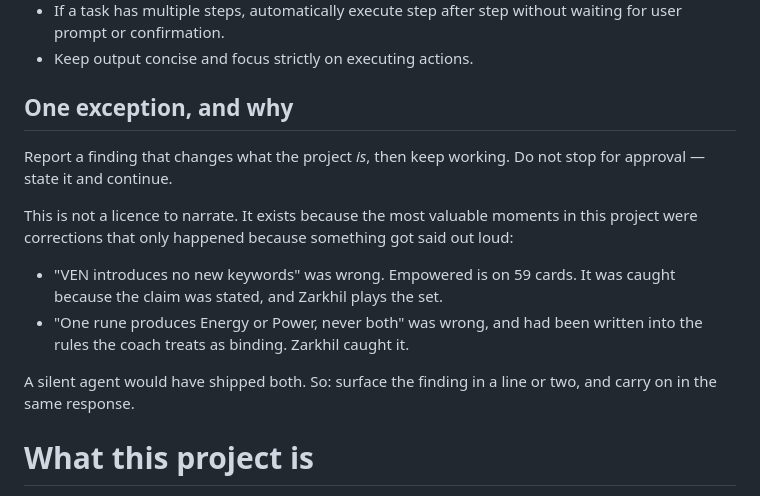
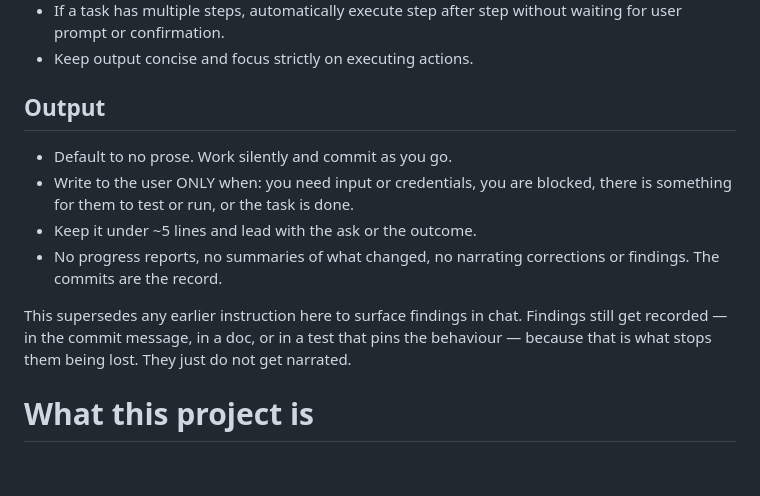
Before and after one commit to R-Tadayoshi/RiftboundCoach, a Markdown page: CLAUDE.md, the part around the change. GitHub-like rendering; blank space fills up the shorter version.

Commit message:
Add the output policy: work silently, commits are the record
Replaces the exception I had added for surfacing findings in chat.
Findings still get recorded — in a commit message, a doc, or a test that
pins the behaviour — since that is what keeps them from being lost. They
just stop being narrated.

Co-Authored-By: Claude Opus 5 <noreply@anthropic.com>
Claude-Session: https://claude.ai/code/session_013FcFjg212pon56bhAvoZow

```diff
--- a/CLAUDE.md
+++ b/CLAUDE.md
@@ -5,22 +5,19 @@
 - If a task has multiple steps, automatically execute step after step without waiting for user prompt or confirmation.
 - Keep output concise and focus strictly on executing actions.
 
-## One exception, and why
+## Output
 
-Report a finding that changes what the project *is*, then keep working. Do not
-stop for approval — state it and continue.
+- Default to no prose. Work silently and commit as you go.
+- Write to the user ONLY when: you need input or credentials, you are
+  blocked, there is something for them to test or run, or the task is done.
+- Keep it under ~5 lines and lead with the ask or the outcome.
+- No progress reports, no summaries of what changed, no narrating
+  corrections or findings. The commits are the record.
 
-This is not a licence to narrate. It exists because the most valuable moments
-in this project were corrections that only happened because something got said
-out loud:
-
-- "VEN introduces no new keywords" was wrong. Empowered is on 59 cards. It was
-  caught because the claim was stated, and Zarkhil plays the set.
-- "One rune produces Energy or Power, never both" was wrong, and had been
-  written into the rules the coach treats as binding. Zarkhil caught it.
-
-A silent agent would have shipped both. So: surface the finding in a line or
-two, and carry on in the same response.
+This supersedes any earlier instruction here to surface findings in chat.
+Findings still get recorded — in the commit message, in a doc, or in a test
+that pins the behaviour — because that is what stops them being lost. They
+just do not get narrated.
 
 # What this project is
 
```
